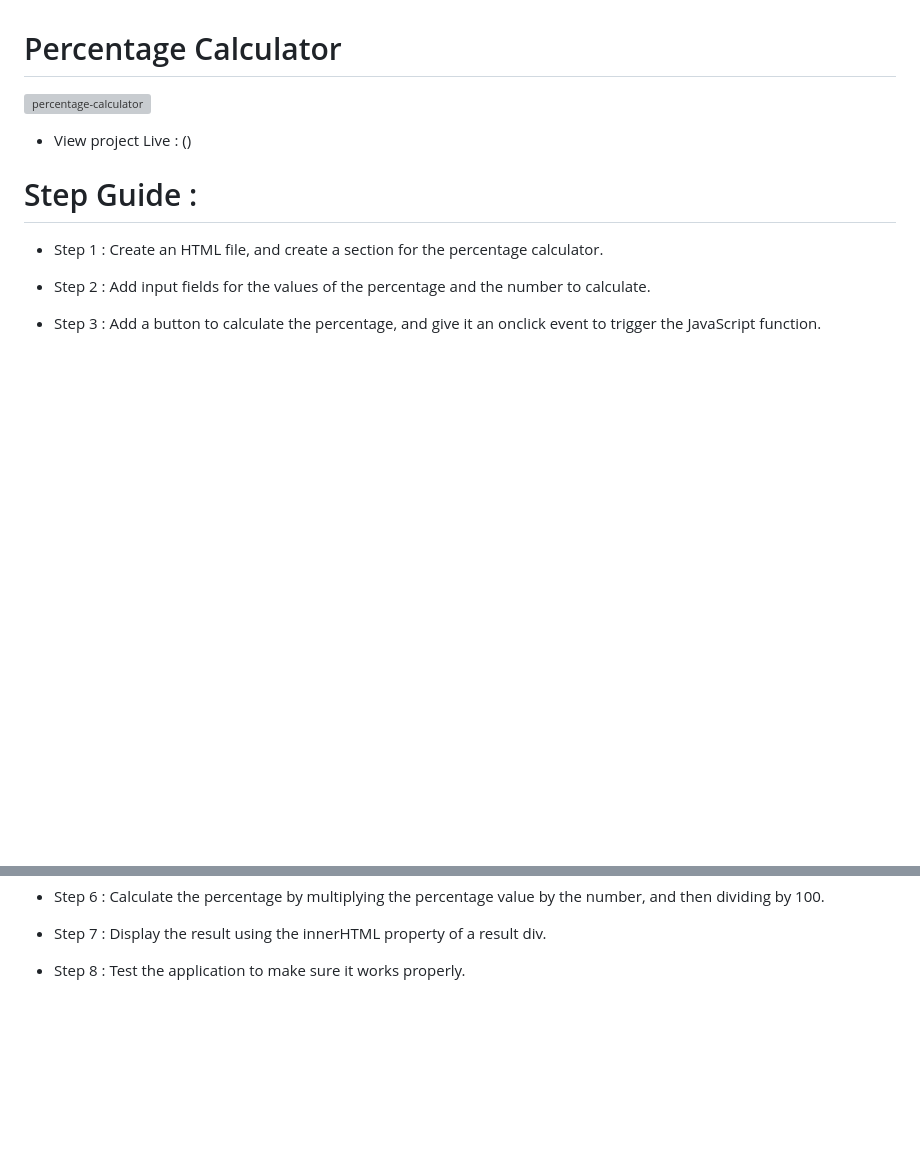
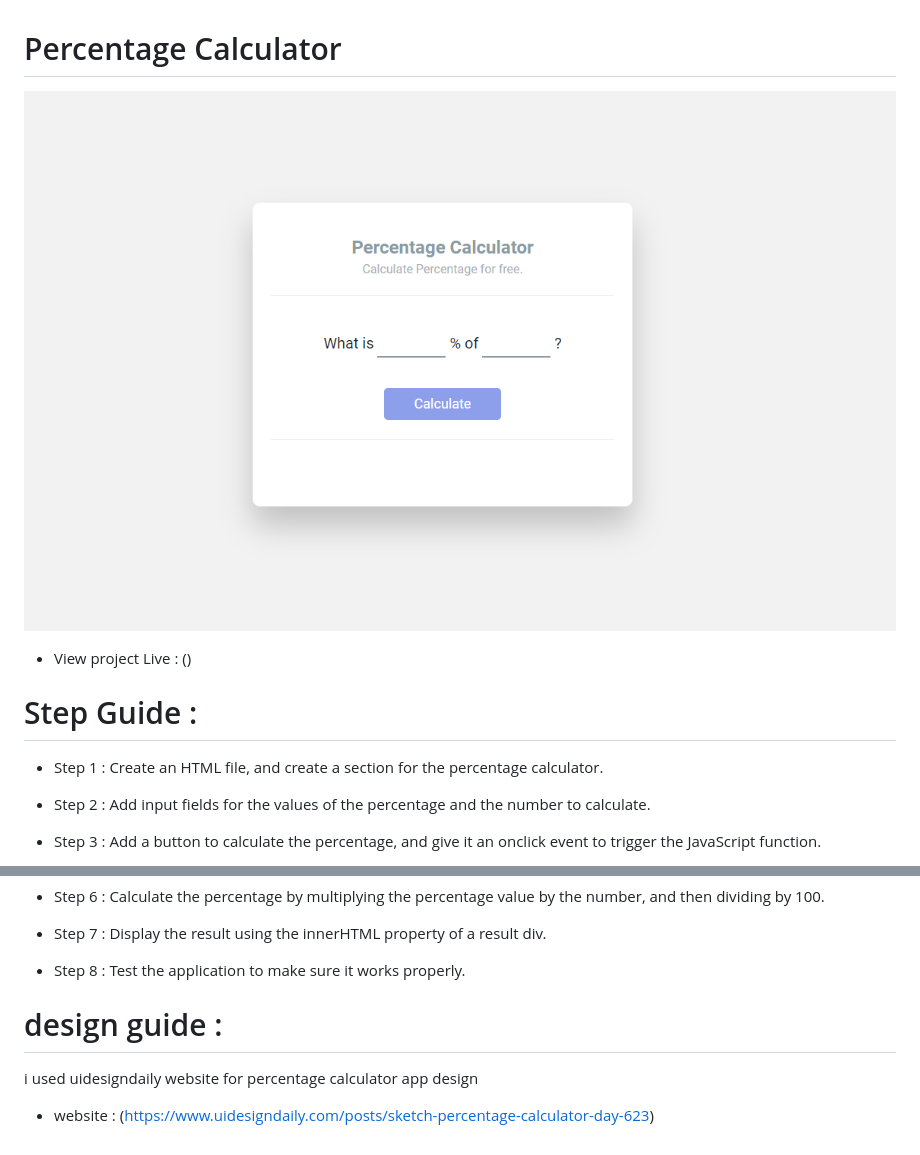
Before and after one commit to nedaashkan/JavaScript-Projects, a Markdown page: 04 - Percentage Calculator/README.md, 2 parts joined by grey strips. Drawn GitHub-style; pictures changed too: 04 - Percentage Calculator/images/Percentage-Calculator.PNG (added); blank space fills up the shorter version; grey boxes are pictures that could not be loaded.

```diff
--- a/04 - Percentage Calculator/README.md
+++ b/04 - Percentage Calculator/README.md
@@ -1,6 +1,6 @@
 # Percentage Calculator
 
-![percentage-calculator]()
+![percentage-calculator](images/Percentage-Calculator.PNG)
 
 - View project Live : ()
 
@@ -21,3 +21,9 @@
 - Step 7 : Display the result using the innerHTML property of a result div.
 
 - Step 8 : Test the application to make sure it works properly.
+
+# design guide :
+
+i used uidesigndaily website for percentage calculator app design
+
+- website : (https://www.uidesigndaily.com/posts/sketch-percentage-calculator-day-623)
```
